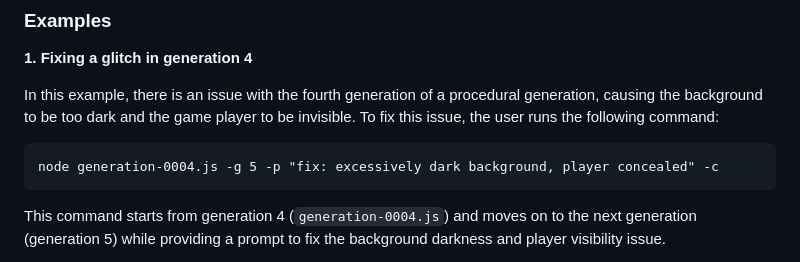
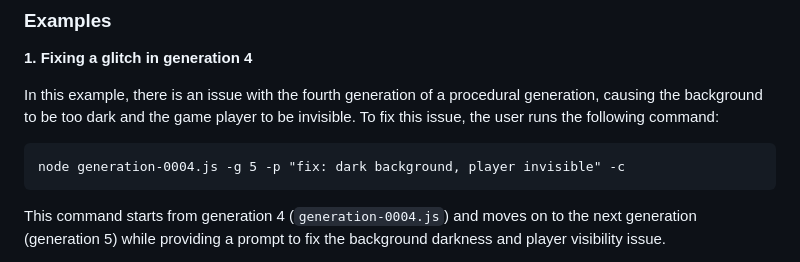
Before and after one commit to failfa-st/fail2, a Markdown page: README.md, the part around the change. Drawn GitHub-style.

Commit message:
docs: easier example

````diff
--- a/README.md
+++ b/README.md
@@ -217,7 +217,7 @@ the background to be too dark and the game player to be invisible. To fix this i
 the following command:
 
 ```
-node generation-0004.js -g 5 -p "fix: excessively dark background, player concealed" -c
+node generation-0004.js -g 5 -p "fix: dark background, player invisible" -c
 ```
 
 This command starts from generation 4 (`generation-0004.js`) and moves on to the next generation
````
